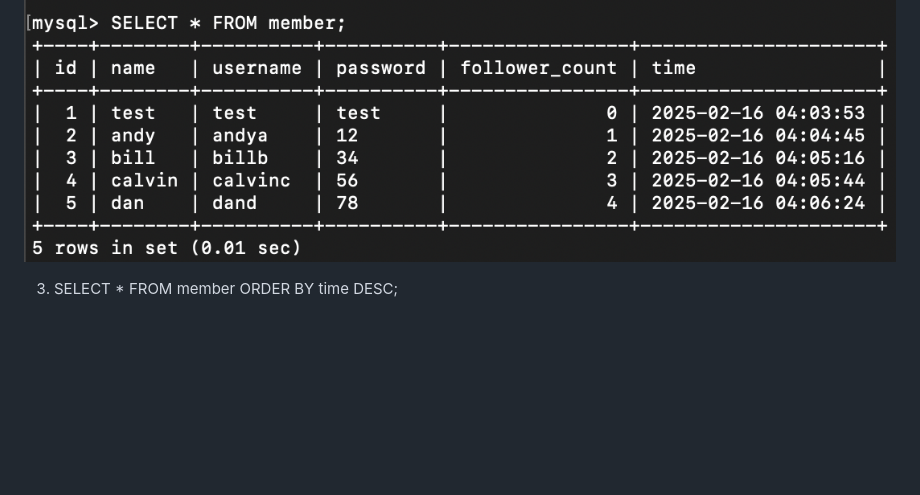
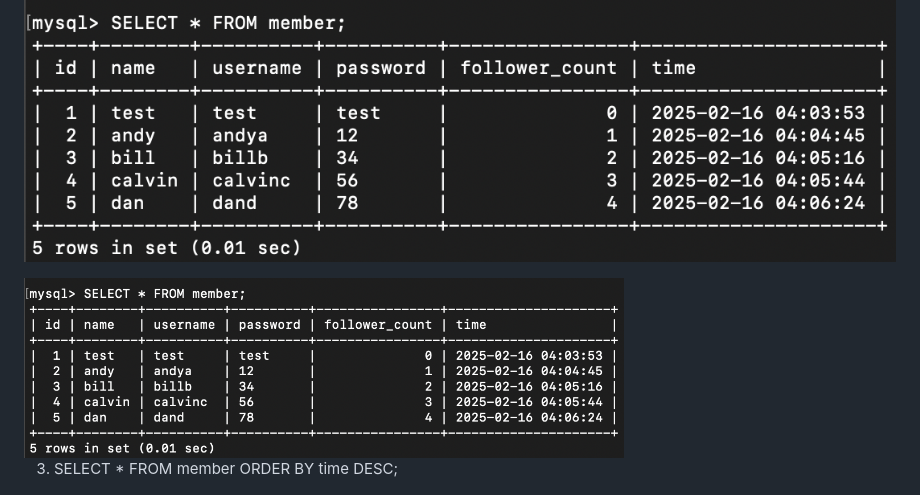
Before and after one commit to yychung-dev/WeHelp2025_phase1, a Markdown page: week5/README.md, the part around the change. GitHub-like rendering; blank space fills up the shorter version.

```diff
--- a/week5/README.md
+++ b/week5/README.md
@@ -33,6 +33,8 @@ INSERT INTO member(name, username, password, follower_count) VALUES('dan', 'dand
 2. SELECT * FROM member;
 
 ![3-2](screenshots/3-2.png)
+
+<img src="screenshots/3-2.png" width="600" height="600" />
 
 3. SELECT * FROM member ORDER BY time DESC;
 
```
